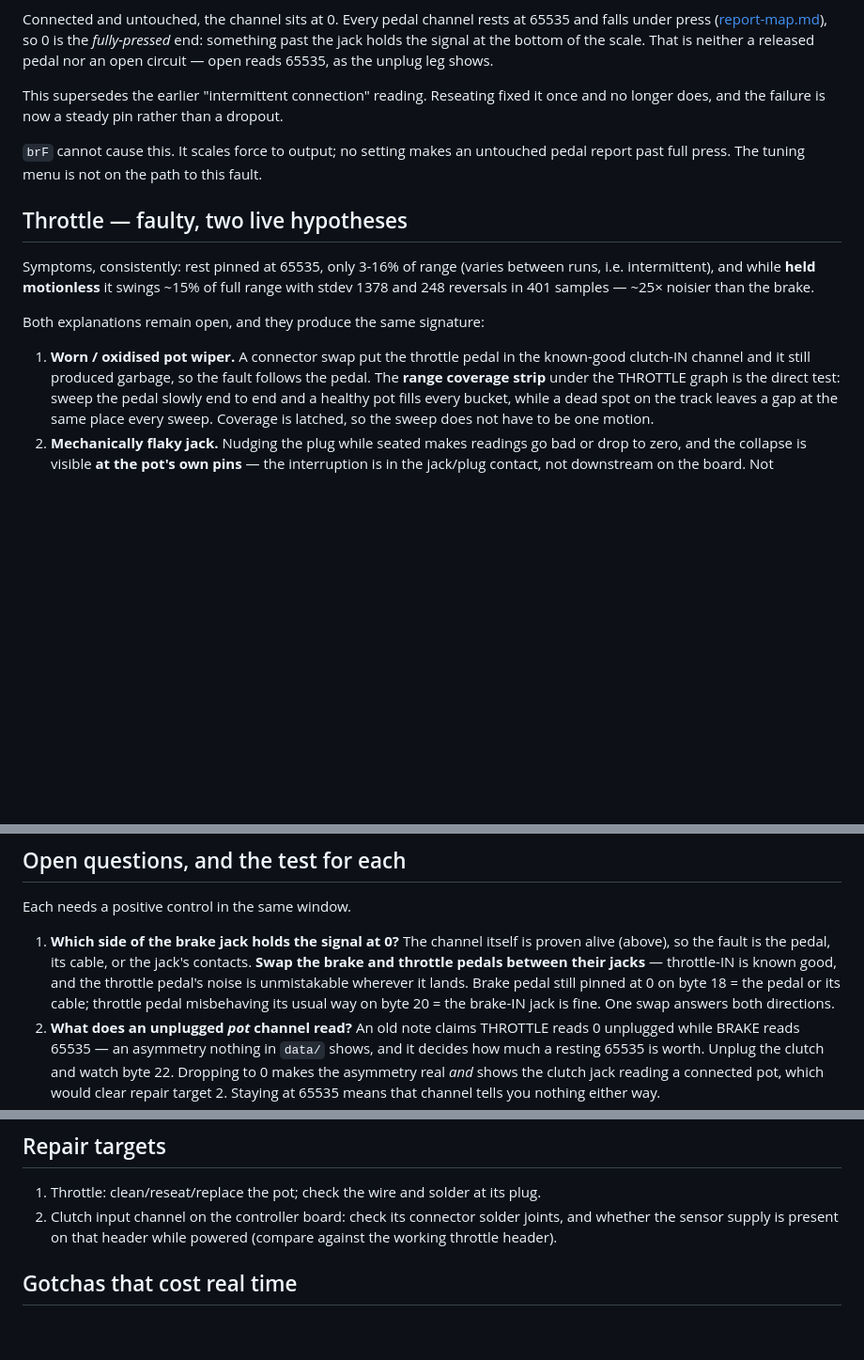
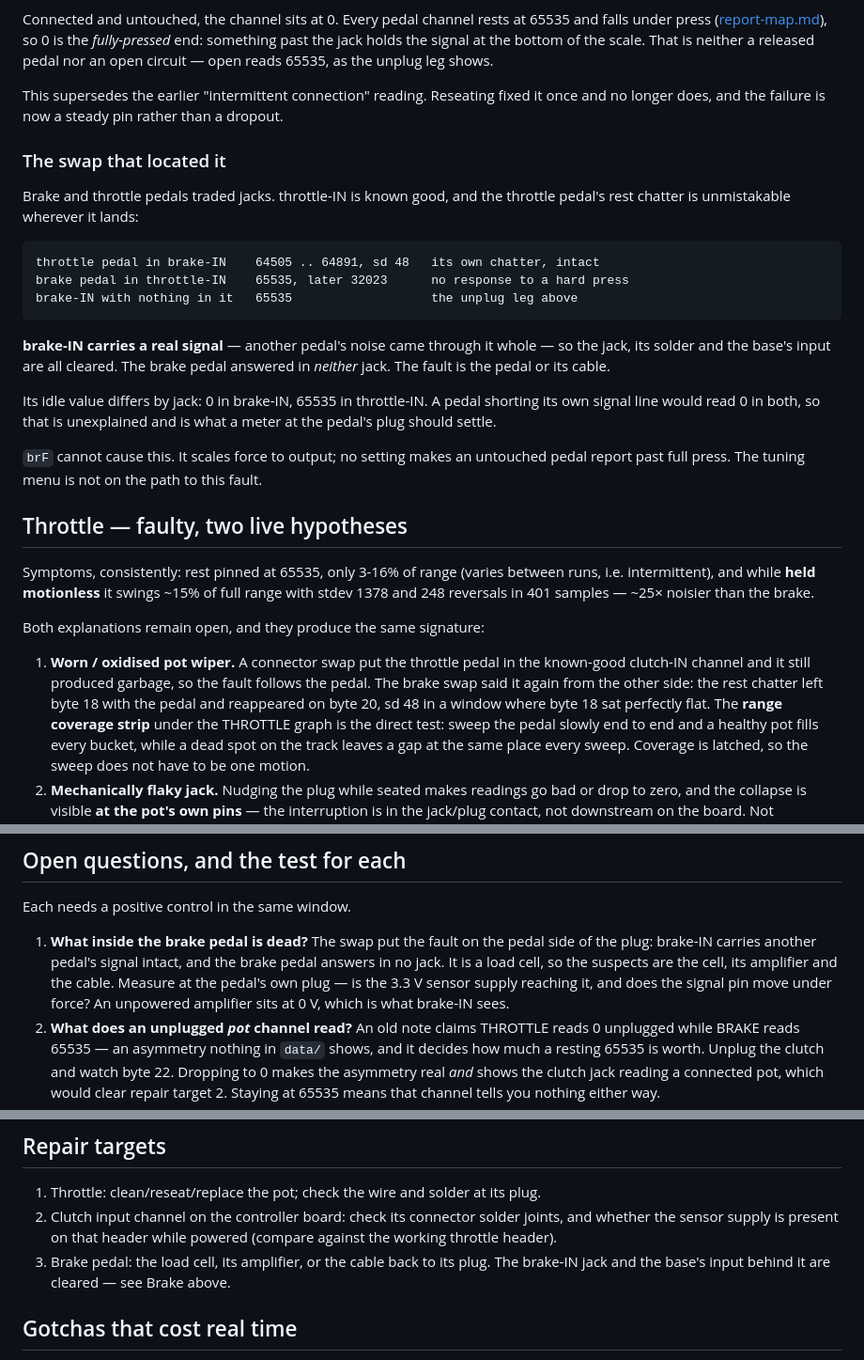
Before and after one commit to AlexKasapis/wheel_debugger, a Markdown page: docs/findings.md, 3 parts joined by grey strips. Shown at 94% size. Rendered like a GitHub page; blank space fills up the shorter version.

Commit message:
Record the swap: the brake fault is the pedal, not the jack
Brake and throttle pedals traded jacks. The throttle pedal's rest chatter came
through brake-IN whole - 64505..64891, sd 48, in a window where byte 18 sat
perfectly flat - so brake-IN carries a real signal and the jack, its solder and
the base's input behind it are cleared. Together with the unplug leg already
recorded here, nothing on the base side of that plug is left to suspect.

The brake pedal answered in neither jack. It was pressed hard in throttle-IN
with the stream alive and byte 18 never moved, which is the same null it gives
in its own. Open question 1 asked which side of the jack held the signal at 0
and is now answered: the pedal side. It becomes the question of what inside a
load-cell pedal is dead, with a meter at its own plug as the test.

The idle value differing by jack - 0 in brake-IN, 65535 in throttle-IN - is
recorded but not explained. A pedal shorting its own signal line would read 0
in both, so the meter has something left to settle.

That the chatter moved jacks with the throttle pedal is also a second, opposite
confirmation of the throttle hypothesis that already said the fault follows
that pedal.

Co-Authored-By: Claude Opus 5 (1M context) <noreply@anthropic.com>

```diff
--- a/docs/findings.md
+++ b/docs/findings.md
@@ -70,6 +70,23 @@ This supersedes the earlier "intermittent connection" reading. Reseating fixed i
 once and no longer does, and the failure is now a steady pin rather than a
 dropout.
 
+### The swap that located it
+
+Brake and throttle pedals traded jacks. throttle-IN is known good, and the
+throttle pedal's rest chatter is unmistakable wherever it lands:
+
+    throttle pedal in brake-IN    64505 .. 64891, sd 48   its own chatter, intact
+    brake pedal in throttle-IN    65535, later 32023      no response to a hard press
+    brake-IN with nothing in it   65535                   the unplug leg above
+
+**brake-IN carries a real signal** — another pedal's noise came through it whole
+— so the jack, its solder and the base's input are all cleared. The brake pedal
+answered in *neither* jack. The fault is the pedal or its cable.
+
+Its idle value differs by jack: 0 in brake-IN, 65535 in throttle-IN. A pedal
+shorting its own signal line would read 0 in both, so that is unexplained and is
+what a meter at the pedal's plug should settle.
+
 `brF` cannot cause this. It scales force to output; no setting makes an untouched
 pedal report past full press. The tuning menu is not on the path to this fault.
 
@@ -84,7 +101,9 @@ Both explanations remain open, and they produce the same signature:
 
 1. **Worn / oxidised pot wiper.** A connector swap put the throttle pedal in the
    known-good clutch-IN channel and it still produced garbage, so the fault
-   follows the pedal. The **range coverage strip** under the THROTTLE graph is
+   follows the pedal. The brake swap said it again from the other side: the rest
+   chatter left byte 18 with the pedal and reappeared on byte 20, sd 48 in a
+   window where byte 18 sat perfectly flat. The **range coverage strip** under the THROTTLE graph is
    the direct test: sweep the pedal slowly end to end and a healthy pot fills
    every bucket, while a dead spot on the track leaves a gap at the same place
    every sweep. Coverage is latched, so the sweep does not have to be one motion.
@@ -116,13 +135,12 @@ samples) through the throttle-IN channel.
 
 Each needs a positive control in the same window.
 
-1. **Which side of the brake jack holds the signal at 0?** The channel itself is
-   proven alive (above), so the fault is the pedal, its cable, or the jack's
-   contacts. **Swap the brake and throttle pedals between their jacks** —
-   throttle-IN is known good, and the throttle pedal's noise is unmistakable
-   wherever it lands. Brake pedal still pinned at 0 on byte 18 = the pedal or its
-   cable; throttle pedal misbehaving its usual way on byte 20 = the brake-IN jack
-   is fine. One swap answers both directions.
+1. **What inside the brake pedal is dead?** The swap put the fault on the pedal
+   side of the plug: brake-IN carries another pedal's signal intact, and the
+   brake pedal answers in no jack. It is a load cell, so the suspects are the
+   cell, its amplifier and the cable. Measure at the pedal's own plug — is the
+   3.3 V sensor supply reaching it, and does the signal pin move under force? An
+   unpowered amplifier sits at 0 V, which is what brake-IN sees.
 2. **What does an unplugged *pot* channel read?** An old note claims THROTTLE
    reads 0 unplugged while BRAKE reads 65535 — an asymmetry nothing in `data/`
    shows, and it decides how much a resting 65535 is worth. Unplug the clutch and
@@ -162,6 +180,8 @@ Each needs a positive control in the same window.
 2. Clutch input channel on the controller board: check its connector solder
    joints, and whether the sensor supply is present on that header while powered
    (compare against the working throttle header).
+3. Brake pedal: the load cell, its amplifier, or the cable back to its plug. The
+   brake-IN jack and the base's input behind it are cleared — see Brake above.
 
 ## Gotchas that cost real time
 
```
